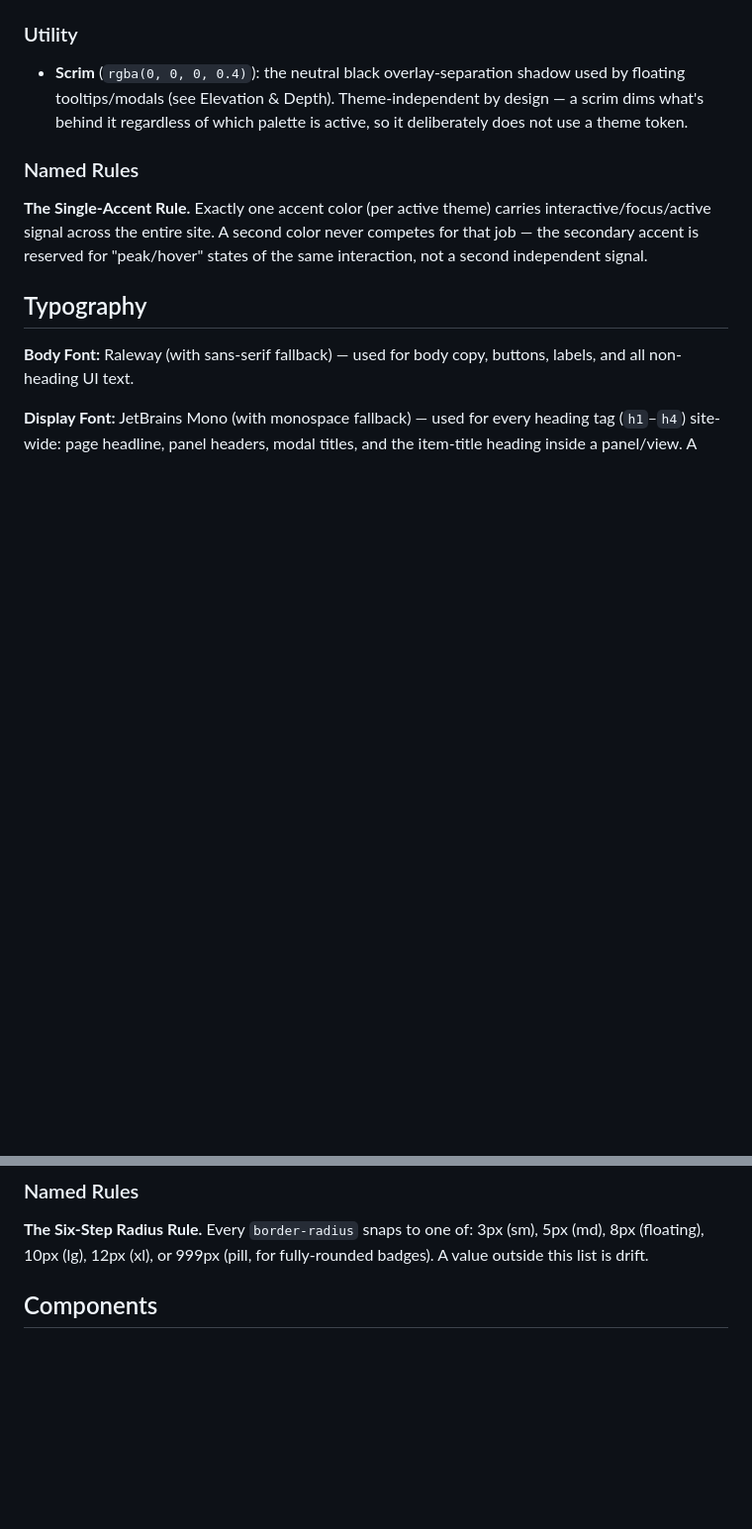
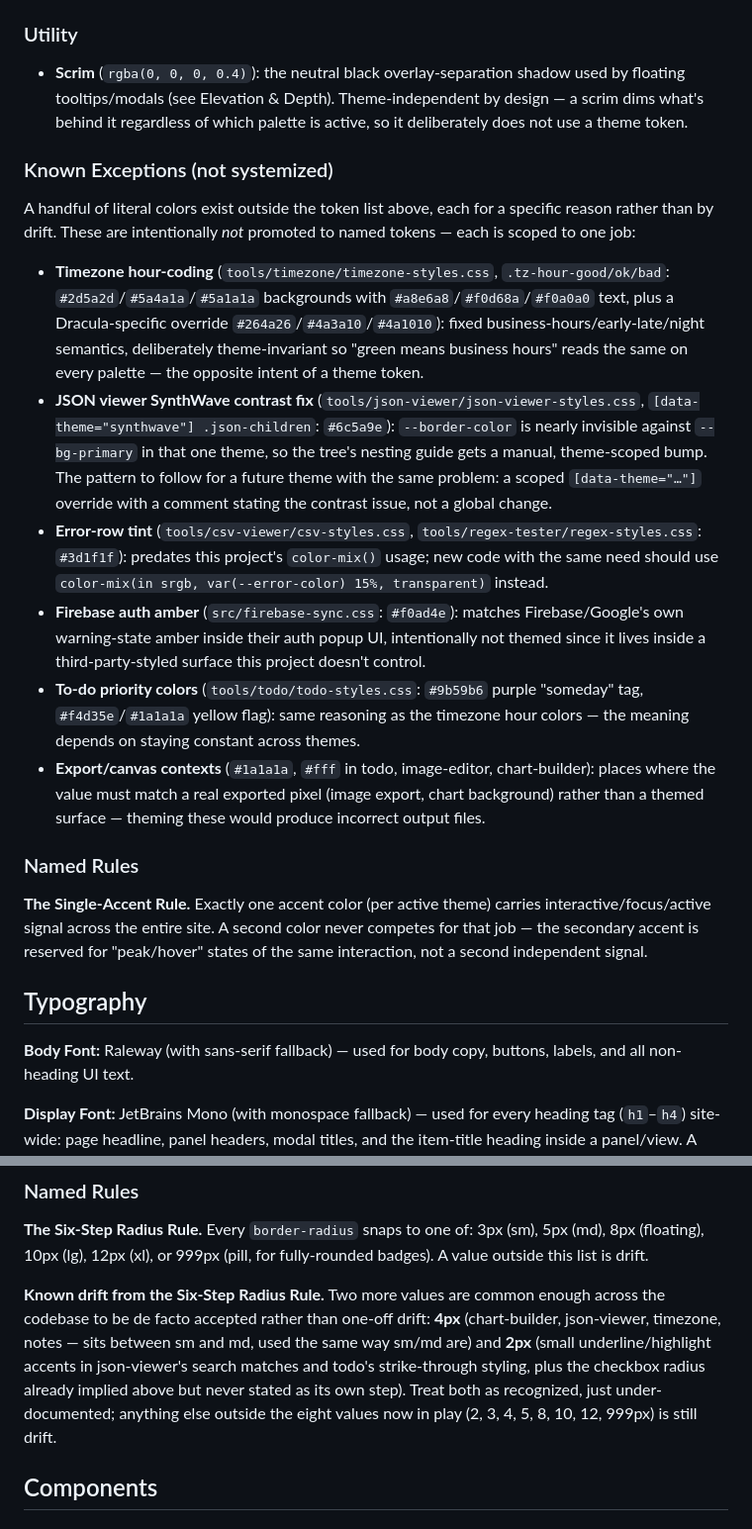
Before and after one commit to FrocketGaming/FrocketGaming.github.io, a Markdown page: DESIGN.md, 2 parts joined by grey strips. Shown at 99% size. GitHub-like rendering; blank space fills up the shorter version.

```diff
--- a/DESIGN.md
+++ b/DESIGN.md
@@ -138,6 +150,15 @@ Each theme swaps one primary/secondary accent pair and one neutral ramp; the pal
 
 ### Utility
 - **Scrim** (`rgba(0, 0, 0, 0.4)`): the neutral black overlay-separation shadow used by floating tooltips/modals (see Elevation & Depth). Theme-independent by design — a scrim dims what's behind it regardless of which palette is active, so it deliberately does not use a theme token.
+
+### Known Exceptions (not systemized)
+A handful of literal colors exist outside the token list above, each for a specific reason rather than by drift. These are intentionally *not* promoted to named tokens — each is scoped to one job:
+- **Timezone hour-coding** (`tools/timezone/timezone-styles.css`, `.tz-hour-good/ok/bad`: `#2d5a2d`/`#5a4a1a`/`#5a1a1a` backgrounds with `#a8e6a8`/`#f0d68a`/`#f0a0a0` text, plus a Dracula-specific override `#264a26`/`#4a3a10`/`#4a1010`): fixed business-hours/early-late/night semantics, deliberately theme-invariant so "green means business hours" reads the same on every palette — the opposite intent of a theme token.
+- **JSON viewer SynthWave contrast fix** (`tools/json-viewer/json-viewer-styles.css`, `[data-theme="synthwave"] .json-children`: `#6c5a9e`): `--border-color` is nearly invisible against `--bg-primary` in that one theme, so the tree's nesting guide gets a manual, theme-scoped bump. The pattern to follow for a future theme with the same problem: a scoped `[data-theme="…"]` override with a comment stating the contrast issue, not a global change.
+- **Error-row tint** (`tools/csv-viewer/csv-styles.css`, `tools/regex-tester/regex-styles.css`: `#3d1f1f`): predates this project's `color-mix()` usage; new code with the same need should use `color-mix(in srgb, var(--error-color) 15%, transparent)` instead.
+- **Firebase auth amber** (`src/firebase-sync.css`: `#f0ad4e`): matches Firebase/Google's own warning-state amber inside their auth popup UI, intentionally not themed since it lives inside a third-party-styled surface this project doesn't control.
+- **To-do priority colors** (`tools/todo/todo-styles.css`: `#9b59b6` purple "someday" tag, `#f4d35e`/`#1a1a1a` yellow flag): same reasoning as the timezone hour colors — the meaning depends on staying constant across themes.
+- **Export/canvas contexts** (`#1a1a1a`, `#fff` in todo, image-editor, chart-builder): places where the value must match a real exported pixel (image export, chart background) rather than a themed surface — theming these would produce incorrect output files.
 
 ### Named Rules
 **The Single-Accent Rule.** Exactly one accent color (per active theme) carries interactive/focus/active signal across the entire site. A second color never competes for that job — the secondary accent is reserved for "peak/hover" states of the same interaction, not a second independent signal.
@@ -193,6 +216,8 @@ Corners are consistently soft and small: 3px on primary/ghost buttons and small
 
 ### Named Rules
 **The Six-Step Radius Rule.** Every `border-radius` snaps to one of: 3px (sm), 5px (md), 8px (floating), 10px (lg), 12px (xl), or 999px (pill, for fully-rounded badges). A value outside this list is drift.
+
+**Known drift from the Six-Step Radius Rule.** Two more values are common enough across the codebase to be de facto accepted rather than one-off drift: **4px** (chart-builder, json-viewer, timezone, notes — sits between sm and md, used the same way sm/md are) and **2px** (small underline/highlight accents in json-viewer's search matches and todo's strike-through styling, plus the checkbox radius already implied above but never stated as its own step). Treat both as recognized, just under-documented; anything else outside the eight values now in play (2, 3, 4, 5, 8, 10, 12, 999px) is still drift.
 
 ## Components
 
```
Also changed, not shown: other parts of DESIGN.md (+15 -1 lines).
